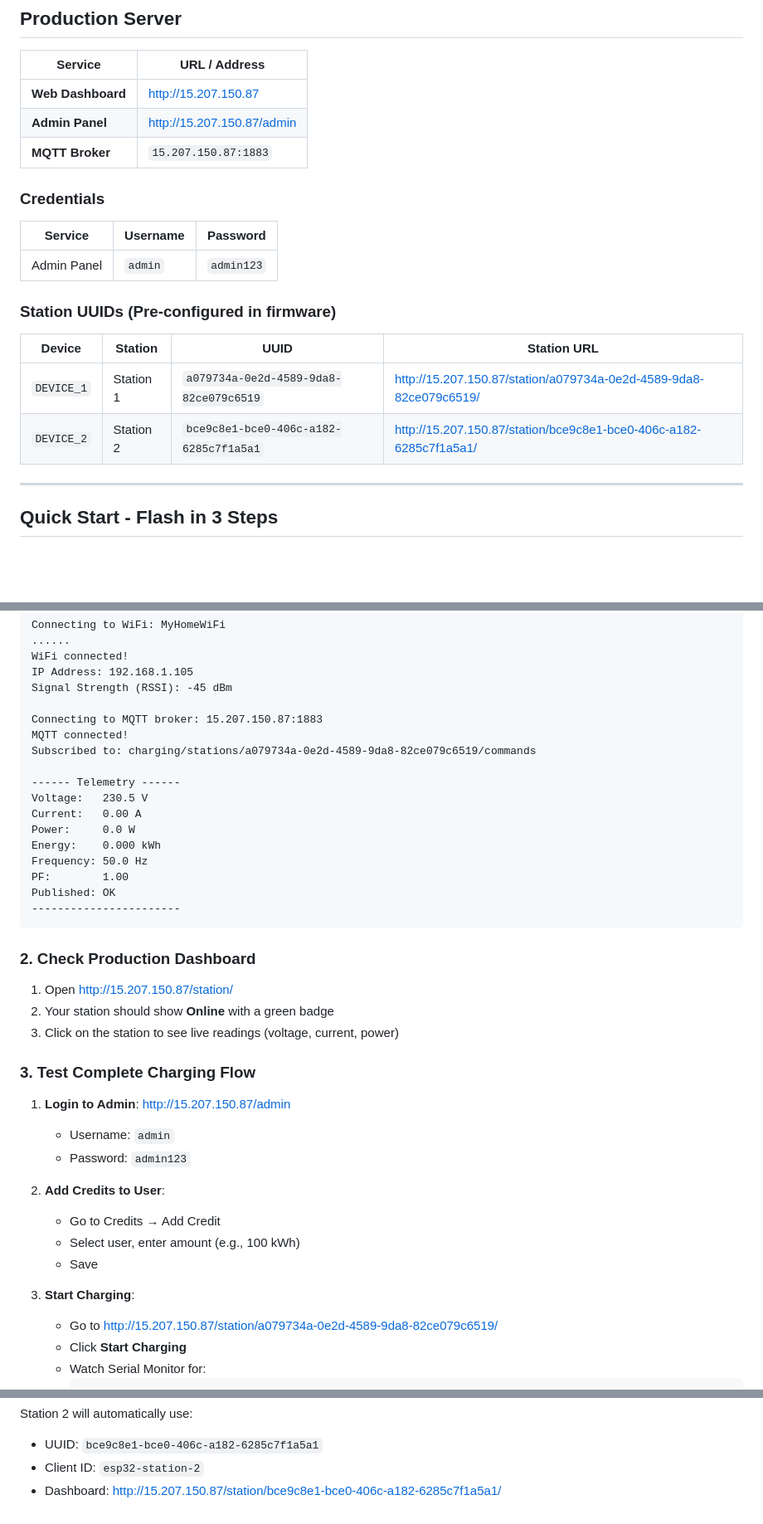
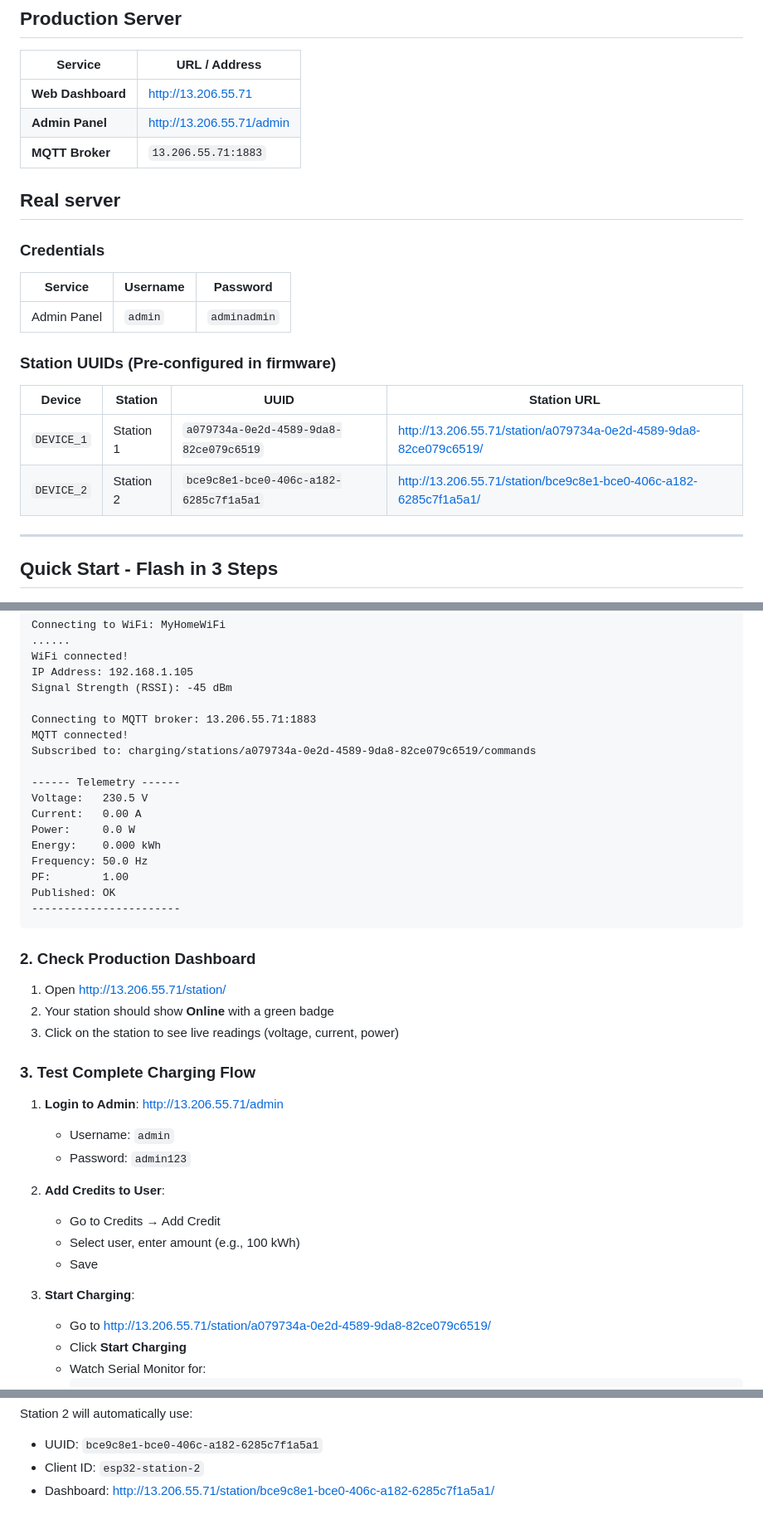
Before and after one commit to ajuroshan/iot_energy_meter, a Markdown page: esp32_firmware/README.md, 3 parts joined by grey strips. Shown at 83% size. Drawn GitHub-style; blank space fills up the shorter version.

Commit message:
docs: update README with new server IP (13.206.55.71) and admin credentials
Co-Authored-By: Claude Sonnet 4.6 <noreply@anthropic.com>

````diff
--- a/esp32_firmware/README.md
+++ b/esp32_firmware/README.md
@@ -8,22 +8,25 @@ Production-ready firmware for ESP32 + PZEM-004T energy meter.
 
 | Service | URL / Address |
 |---------|---------------|
-| **Web Dashboard** | http://15.207.150.87 |
-| **Admin Panel** | http://15.207.150.87/admin |
-| **MQTT Broker** | `15.207.150.87:1883` |
+| **Web Dashboard** | http://13.206.55.71 |
+| **Admin Panel** | http://13.206.55.71/admin |
+| **MQTT Broker** | `13.206.55.71:1883` |
+
+
+## Real server
 
 ### Credentials
 
 | Service | Username | Password |
 |---------|----------|----------|
-| Admin Panel | `admin` | `admin123` |
+| Admin Panel | `admin` | `adminadmin` |
 
 ### Station UUIDs (Pre-configured in firmware)
 
 | Device | Station | UUID | Station URL |
 |--------|---------|------|-------------|
-| `DEVICE_1` | Station 1 | `a079734a-0e2d-4589-9da8-82ce079c6519` | http://15.207.150.87/station/a079734a-0e2d-4589-9da8-82ce079c6519/ |
-| `DEVICE_2` | Station 2 | `bce9c8e1-bce0-406c-a182-6285c7f1a5a1` | http://15.207.150.87/station/bce9c8e1-bce0-406c-a182-6285c7f1a5a1/ |
+| `DEVICE_1` | Station 1 | `a079734a-0e2d-4589-9da8-82ce079c6519` | http://13.206.55.71/station/a079734a-0e2d-4589-9da8-82ce079c6519/ |
+| `DEVICE_2` | Station 2 | `bce9c8e1-bce0-406c-a182-6285c7f1a5a1` | http://13.206.55.71/station/bce9c8e1-bce0-406c-a182-6285c7f1a5a1/ |
 
 ---
 
@@ -109,7 +112,7 @@ WiFi connected!
 IP Address: 192.168.1.105
 Signal Strength (RSSI): -45 dBm
 
-Connecting to MQTT broker: 15.207.150.87:1883
+Connecting to MQTT broker: 13.206.55.71:1883
 MQTT connected!
 Subscribed to: charging/stations/a079734a-0e2d-4589-9da8-82ce079c6519/commands
 
@@ -126,13 +129,13 @@ Published: OK
 
 ### 2. Check Production Dashboard
 
-1. Open http://15.207.150.87/station/
+1. Open http://13.206.55.71/station/
 2. Your station should show **Online** with a green badge
 3. Click on the station to see live readings (voltage, current, power)
 
 ### 3. Test Complete Charging Flow
 
-1. **Login to Admin**: http://15.207.150.87/admin
+1. **Login to Admin**: http://13.206.55.71/admin
    - Username: `admin`
    - Password: `admin123`
 
@@ -142,7 +145,7 @@ Published: OK
    - Save
 
 3. **Start Charging**:
-   - Go to http://15.207.150.87/station/a079734a-0e2d-4589-9da8-82ce079c6519/
+   - Go to http://13.206.55.71/station/a079734a-0e2d-4589-9da8-82ce079c6519/
    - Click **Start Charging**
    - Watch Serial Monitor for:
      ```
@@ -371,4 +374,4 @@ To flash the second ESP32 for Station 2:
 Station 2 will automatically use:
 - UUID: `bce9c8e1-bce0-406c-a182-6285c7f1a5a1`
 - Client ID: `esp32-station-2`
-- Dashboard: http://15.207.150.87/station/bce9c8e1-bce0-406c-a182-6285c7f1a5a1/
+- Dashboard: http://13.206.55.71/station/bce9c8e1-bce0-406c-a182-6285c7f1a5a1/
````
Also changed, not shown: other parts of esp32_firmware/README.md (+5 -5 lines).
